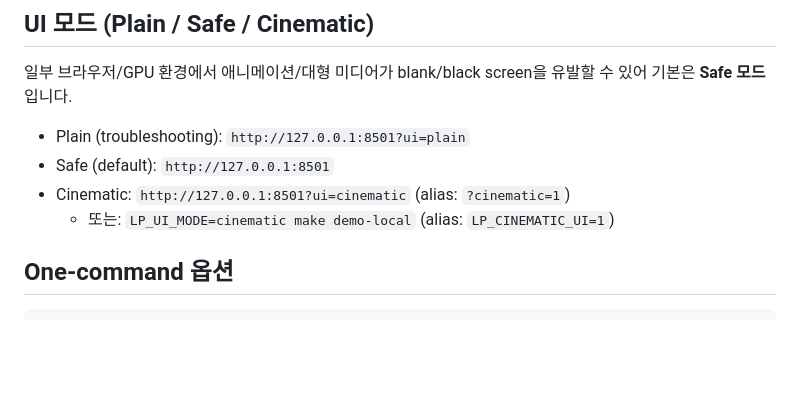
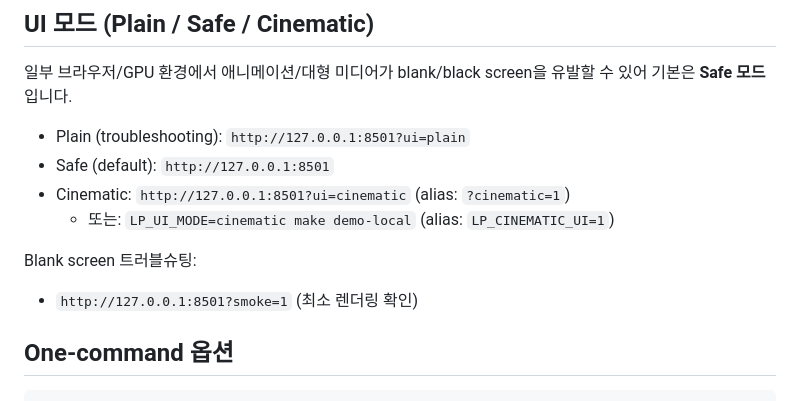
Before and after one commit to KIM3310/the-logistics-prophet, a Markdown page: README.md, the part around the change. Rendered like a GitHub page; blank space fills up the shorter version.

Commit message:
docs: document smoke-test URL for blank screen troubleshooting

````diff
--- a/README.md
+++ b/README.md
@@ -106,6 +106,9 @@ python3 -m streamlit run app/dashboard.py
 - Cinematic: `http://127.0.0.1:8501?ui=cinematic` (alias: `?cinematic=1`)
   - 또는: `LP_UI_MODE=cinematic make demo-local` (alias: `LP_CINEMATIC_UI=1`)
 
+Blank screen 트러블슈팅:
+- `http://127.0.0.1:8501?smoke=1` (최소 렌더링 확인)
+
 ## One-command 옵션
 ```bash
 make demo-local
````
